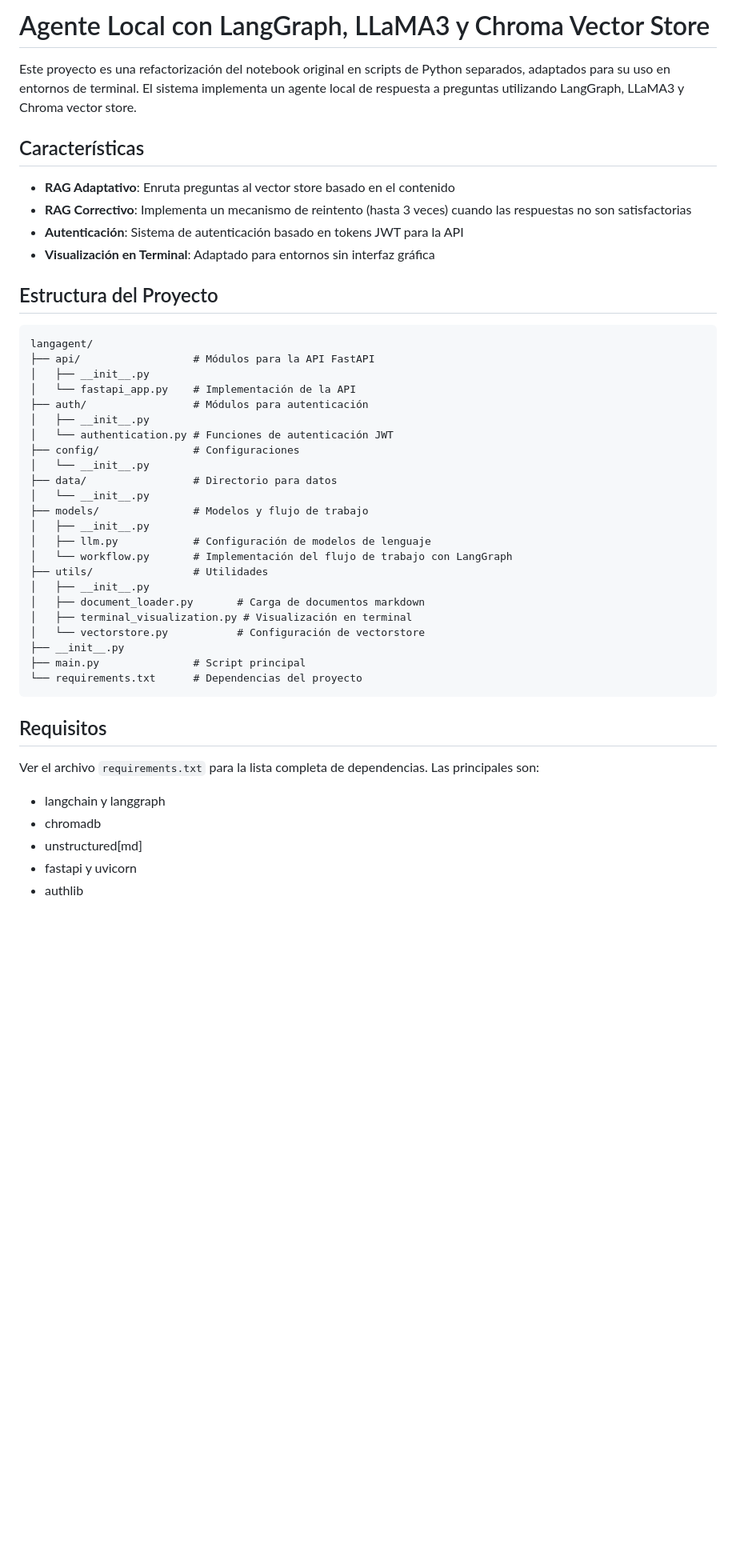
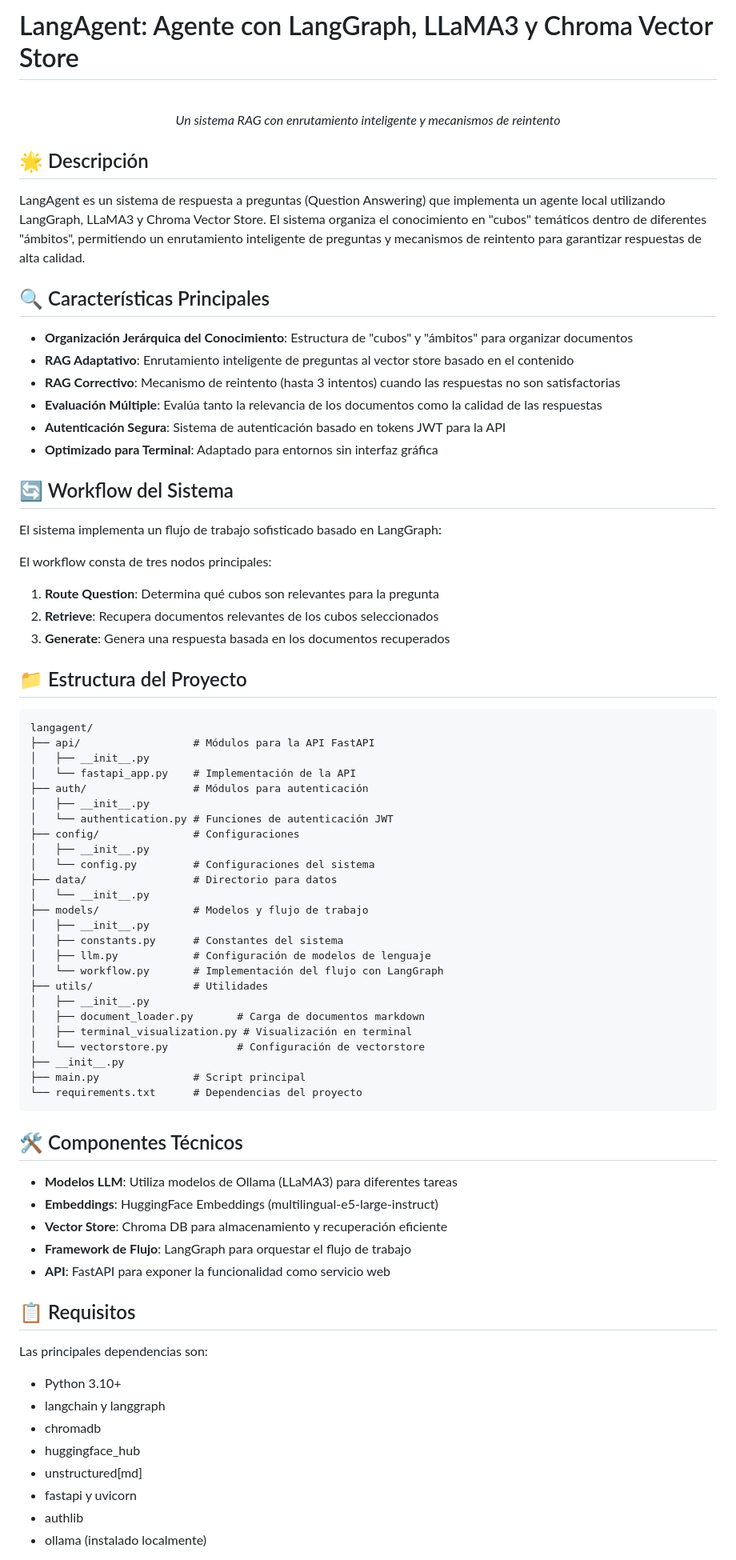
Before and after one commit to carloss4dv/langagent, a Markdown page: README.md, the part around the change printed below. Shown: that part at 80% size. Rendered like a GitHub page; blank space fills up the shorter version.

````diff
--- a/README.md
+++ b/README.md
@@ -1,15 +1,36 @@
-# Agente Local con LangGraph, LLaMA3 y Chroma Vector Store
+# LangAgent: Agente con LangGraph, LLaMA3 y Chroma Vector Store
 
-Este proyecto es una refactorización del notebook original en scripts de Python separados, adaptados para su uso en entornos de terminal. El sistema implementa un agente local de respuesta a preguntas utilizando LangGraph, LLaMA3 y Chroma vector store.
+<div align="center">
+  <!-- Nota: Puedes añadir un logo personalizado en esta ubicación -->
+  <br>
+  <em>Un sistema RAG con enrutamiento inteligente y mecanismos de reintento</em>
+</div>
 
-## Características
+## 🌟 Descripción
 
-- **RAG Adaptativo**: Enruta preguntas al vector store basado en el contenido
-- **RAG Correctivo**: Implementa un mecanismo de reintento (hasta 3 veces) cuando las respuestas no son satisfactorias
-- **Autenticación**: Sistema de autenticación basado en tokens JWT para la API
-- **Visualización en Terminal**: Adaptado para entornos sin interfaz gráfica
+LangAgent es un sistema de respuesta a preguntas (Question Answering) que implementa un agente local utilizando LangGraph, LLaMA3 y Chroma Vector Store. El sistema organiza el conocimiento en "cubos" temáticos dentro de diferentes "ámbitos", permitiendo un enrutamiento inteligente de preguntas y mecanismos de reintento para garantizar respuestas de alta calidad.
 
-## Estructura del Proyecto
+## 🔍 Características Principales
+
+- **Organización Jerárquica del Conocimiento**: Estructura de "cubos" y "ámbitos" para organizar documentos
+- **RAG Adaptativo**: Enrutamiento inteligente de preguntas al vector store basado en el contenido
+- **RAG Correctivo**: Mecanismo de reintento (hasta 3 intentos) cuando las respuestas no son satisfactorias
+- **Evaluación Múltiple**: Evalúa tanto la relevancia de los documentos como la calidad de las respuestas
+- **Autenticación Segura**: Sistema de autenticación basado en tokens JWT para la API
+- **Optimizado para Terminal**: Adaptado para entornos sin interfaz gráfica
+
+## 🔄 Workflow del Sistema
+
+El sistema implementa un flujo de trabajo sofisticado basado en LangGraph:
+
+<!-- Puedes incluir aquí el diagrama del workflow generado -->
+
+El workflow consta de tres nodos principales:
+1. **Route Question**: Determina qué cubos son relevantes para la pregunta
+2. **Retrieve**: Recupera documentos relevantes de los cubos seleccionados
+3. **Generate**: Genera una respuesta basada en los documentos recuperados
+
+## 📁 Estructura del Proyecto
 
 ```
 langagent/
@@ -20,13 +41,15 @@ langagent/
 │   ├── __init__.py
 │   └── authentication.py # Funciones de autenticación JWT
 ├── config/               # Configuraciones
-│   └── __init__.py
+│   ├── __init__.py
+│   └── config.py         # Configuraciones del sistema
 ├── data/                 # Directorio para datos
 │   └── __init__.py
 ├── models/               # Modelos y flujo de trabajo
 │   ├── __init__.py
+│   ├── constants.py      # Constantes del sistema
 │   ├── llm.py            # Configuración de modelos de lenguaje
-│   └── workflow.py       # Implementación del flujo de trabajo con LangGraph
+│   └── workflow.py       # Implementación del flujo con LangGraph
 ├── utils/                # Utilidades
 │   ├── __init__.py
 │   ├── document_loader.py       # Carga de documentos markdown
@@ -37,13 +60,24 @@ langagent/
 └── requirements.txt      # Dependencias del proyecto
 ```
 
-## Requisitos
+## 🛠️ Componentes Técnicos
 
-Ver el archivo `requirements.txt` para la lista completa de dependencias. Las principales son:
+- **Modelos LLM**: Utiliza modelos de Ollama (LLaMA3) para diferentes tareas
+- **Embeddings**: HuggingFace Embeddings (multilingual-e5-large-instruct)
+- **Vector Store**: Chroma DB para almacenamiento y recuperación eficiente
+- **Framework de Flujo**: LangGraph para orquestar el flujo de trabajo
+- **API**: FastAPI para exponer la funcionalidad como servicio web
 
+## 📋 Requisitos
+
+Las principales dependencias son:
+
+- Python 3.10+
 - langchain y langgraph
 - chromadb
+- huggingface_hub
 - unstructured[md]
 - fastapi y uvicorn
 - authlib
+- ollama (instalado localmente)
 
````
Also changed, not shown: other parts of README.md (+62 -18 lines).
